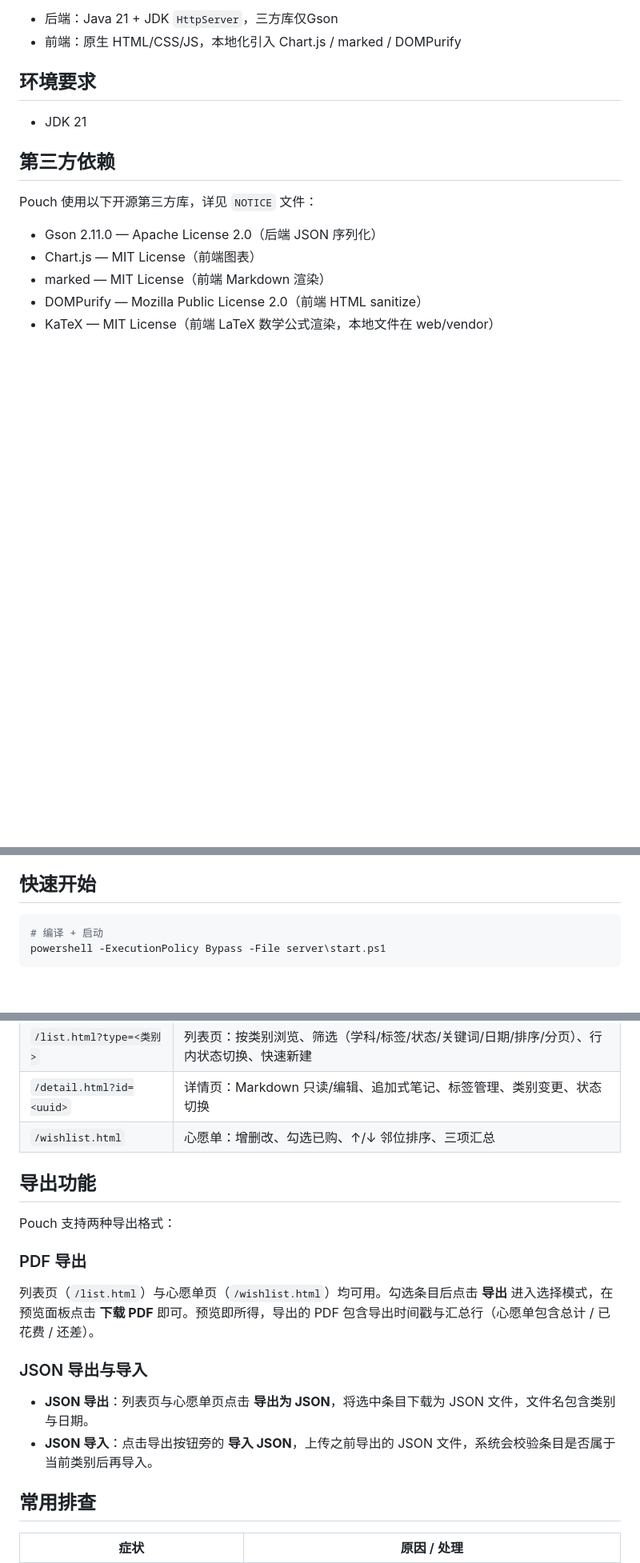
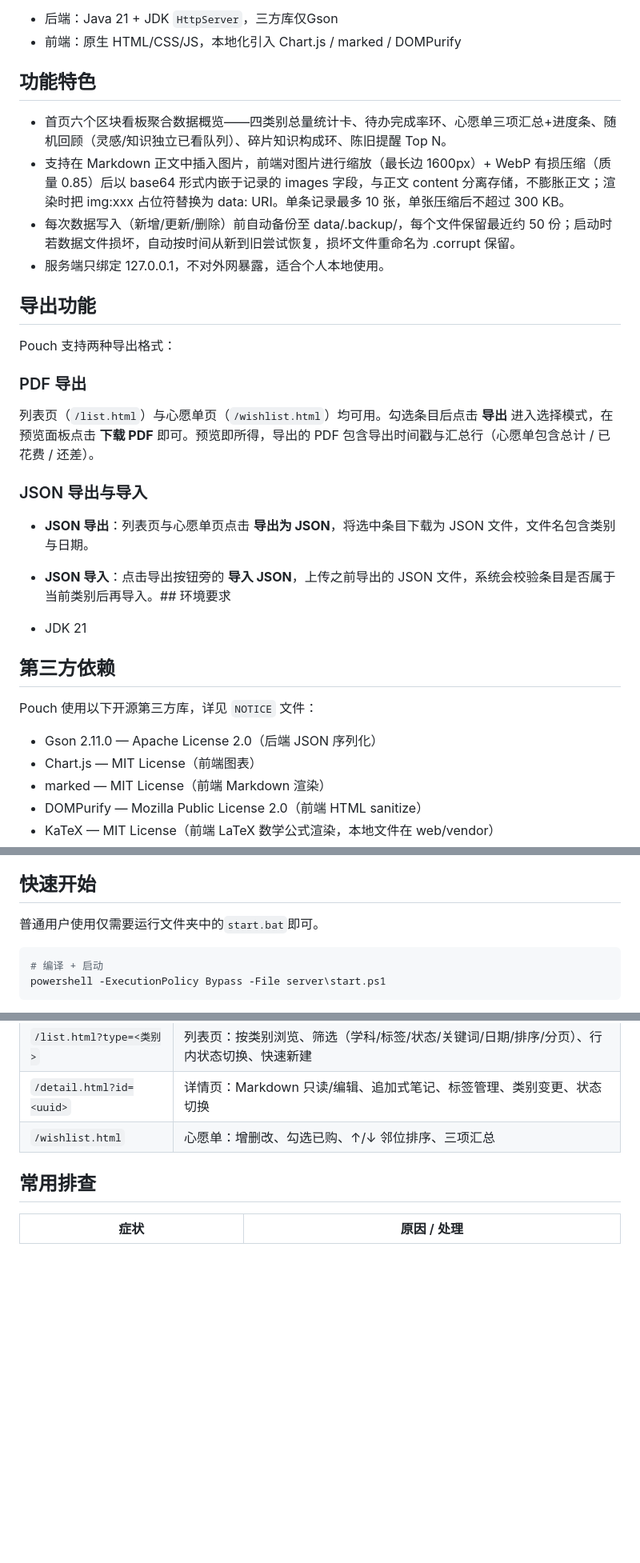
Before and after one commit to MPCBexplorer/Pouch, a Markdown page: README.zh_cn.md, 3 parts joined by grey strips. Shown at 80% size. Drawn GitHub-style; blank space fills up the shorter version.

````diff
--- a/README.zh_cn.md
+++ b/README.zh_cn.md
@@ -17,7 +17,22 @@
 - 后端：Java 21 + JDK `HttpServer`，三方库仅Gson
 - 前端：原生 HTML/CSS/JS，本地化引入 Chart.js / marked / DOMPurify
 
-## 环境要求
+## 功能特色
+- 首页六个区块看板聚合数据概览——四类别总量统计卡、待办完成率环、心愿单三项汇总+进度条、随机回顾（灵感/知识独立已看队列）、碎片知识构成环、陈旧提醒 Top N。
+- 支持在 Markdown 正文中插入图片，前端对图片进行缩放（最长边 1600px）+ WebP 有损压缩（质量 0.85）后以 base64 形式内嵌于记录的 images 字段，与正文 content 分离存储，不膨胀正文；渲染时把 img:xxx 占位符替换为 data: URI。单条记录最多 10 张，单张压缩后不超过 300 KB。
+- 每次数据写入（新增/更新/删除）前自动备份至 data/.backup/，每个文件保留最近约 50 份；启动时若数据文件损坏，自动按时间从新到旧尝试恢复，损坏文件重命名为 .corrupt 保留。
+- 服务端只绑定 127.0.0.1，不对外网暴露，适合个人本地使用。
+
+ ## 导出功能
+
+Pouch 支持两种导出格式：
+
+### PDF 导出
+列表页（`/list.html`）与心愿单页（`/wishlist.html`）均可用。勾选条目后点击 **导出** 进入选择模式，在预览面板点击 **下载 PDF** 即可。预览即所得，导出的 PDF 包含导出时间戳与汇总行（心愿单包含总计 / 已花费 / 还差）。
+
+### JSON 导出与导入
+- **JSON 导出**：列表页与心愿单页点击 **导出为 JSON**，将选中条目下载为 JSON 文件，文件名包含类别与日期。
+- **JSON 导入**：点击导出按钮旁的 **导入 JSON**，上传之前导出的 JSON 文件，系统会校验条目是否属于当前类别后再导入。## 环境要求
 
 - JDK 21
 
@@ -35,6 +50,8 @@ Pouch 使用以下开源第三方库，详见 `NOTICE` 文件：
 - html2canvas — MIT License（前端 PDF 截图，本地文件 web/vendor/html2canvas.min.js）
 
 ## 快速开始
+
+普通用户使用仅需要运行文件夹中的`start.bat`即可。
 
 ```powershell
 # 编译 + 启动
@@ -89,16 +106,6 @@ powershell -ExecutionPolicy Bypass -File server\start.ps1 -Data D:\tmp\pouch-tes
 | `/detail.html?id=<uuid>` | 详情页：Markdown 只读/编辑、追加式笔记、标签管理、类别变更、状态切换 |
 | `/wishlist.html` | 心愿单：增删改、勾选已购、↑/↓ 邻位排序、三项汇总 |
 
-## 导出功能
-
-Pouch 支持两种导出格式：
-
-### PDF 导出
-列表页（`/list.html`）与心愿单页（`/wishlist.html`）均可用。勾选条目后点击 **导出** 进入选择模式，在预览面板点击 **下载 PDF** 即可。预览即所得，导出的 PDF 包含导出时间戳与汇总行（心愿单包含总计 / 已花费 / 还差）。
-
-### JSON 导出与导入
-- **JSON 导出**：列表页与心愿单页点击 **导出为 JSON**，将选中条目下载为 JSON 文件，文件名包含类别与日期。
-- **JSON 导入**：点击导出按钮旁的 **导入 JSON**，上传之前导出的 JSON 文件，系统会校验条目是否属于当前类别后再导入。
 
 ## 常用排查
 
````
Also changed, not shown: README.md (+24 -13 lines).
